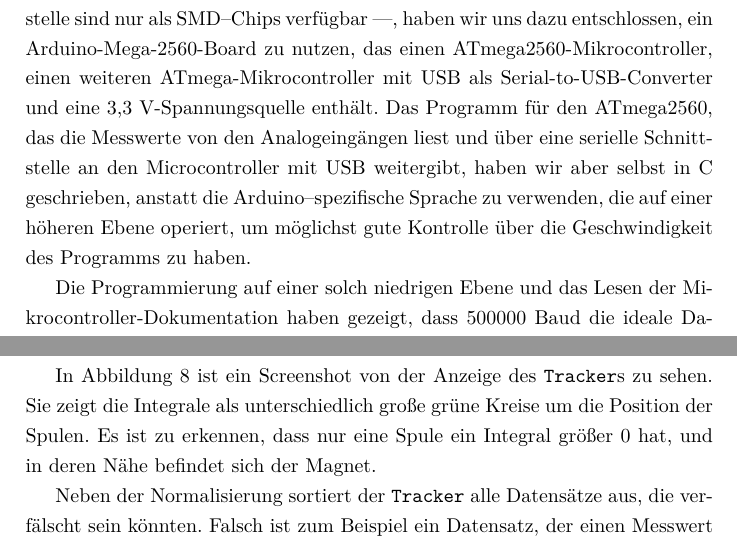
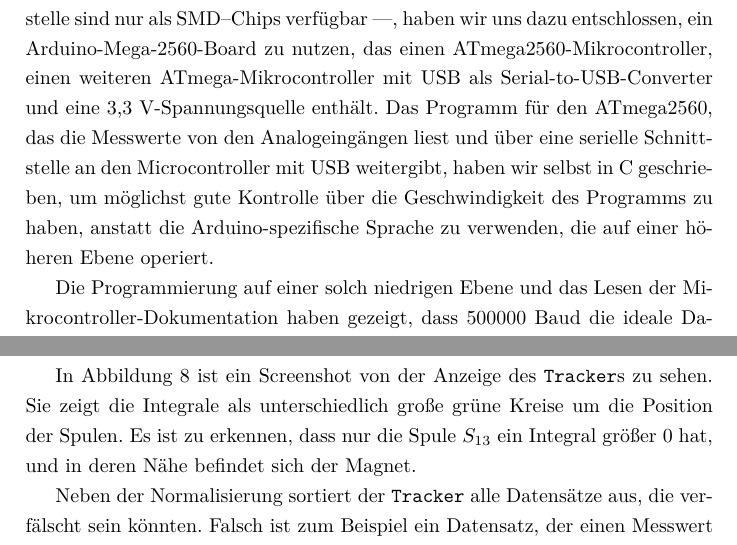
Before and after one commit to tychon/chaospendel-doc, a LaTeX paper (doc-ger/Dokumentation.tex, which reads doc-ger/Modell.tex): two parts of pages 10 and 13 of 17, joined at a grey line, cut so that both start at the same text. Compiled offline with pdfLaTeX.

Commit message:
doc-ger: kleinigkeiten

```diff
--- a/doc-ger/Modell.tex
+++ b/doc-ger/Modell.tex
@@ -79,9 +79,9 @@ verfügbar ---, haben wir uns dazu entschlossen, ein Arduino"=Mega"=2560"=Board
 ATmega2560"=Mikrocontroller, einen weiteren ATmega"=Mikrocontroller mit USB als Serial"=to"=USB"=Converter und eine
 3,3 V"=Spannungsquelle enthält. Das Programm für den ATmega2560, das die Messwerte von den
 Analogeingängen liest und über eine serielle Schnittstelle an den Microcontroller mit USB weitergibt, haben
-wir aber selbst in C geschrieben, anstatt die Arduino--spezifische Sprache zu verwenden, die auf
-einer höheren Ebene operiert, um möglichst gute Kontrolle über die Geschwindigkeit des Programms
-zu haben.
+wir selbst in C geschrieben, um möglichst gute Kontrolle über die Geschwindigkeit des Programms
+zu haben, anstatt die Arduino"=spezifische Sprache zu verwenden, die auf
+einer höheren Ebene operiert.
 
 Die Programmierung auf einer solch niedrigen Ebene und das Lesen der Mikrocontroller"=Dokumentation
 haben gezeigt, dass 500000 Baud die ideale Datenübertragungsrate für die Kommunikation mit dem PC
@@ -171,7 +171,7 @@ Sie werden auch zurückgesetzt, wenn ihr Wert kleiner 0 wird.
 
 In Abbildung \ref{fig:screentracker} ist ein Screenshot von der Anzeige des \app{Tracker}s zu sehen.
 Sie zeigt die Integrale als unterschiedlich große grüne Kreise um die Position der Spulen.
-Es ist zu erkennen, dass nur eine Spule ein Integral größer 0 hat, und in deren Nähe befindet sich der Magnet.
+Es ist zu erkennen, dass nur die Spule $S_{13}$ ein Integral größer 0 hat, und in deren Nähe befindet sich der Magnet.
 
 Neben der Normalisierung sortiert der \app{Tracker} alle Datensätze aus, die verfälscht sein könnten.
 Falsch ist zum Beispiel ein Datensatz, der einen Messwert enthält, der gleich 0 oder 1023 ist. In dem Fall kann es sein, dass die Spannung an einer Spule so groß ist, dass der Analog"=Digital"=Wandler für die nächsten Messungen falsche Werte liefert und der gesamte Datensatz falsch ist.
```
Also changed, not shown: doc-ger/Modell.tex (2 more changed lines), 1 other file.
